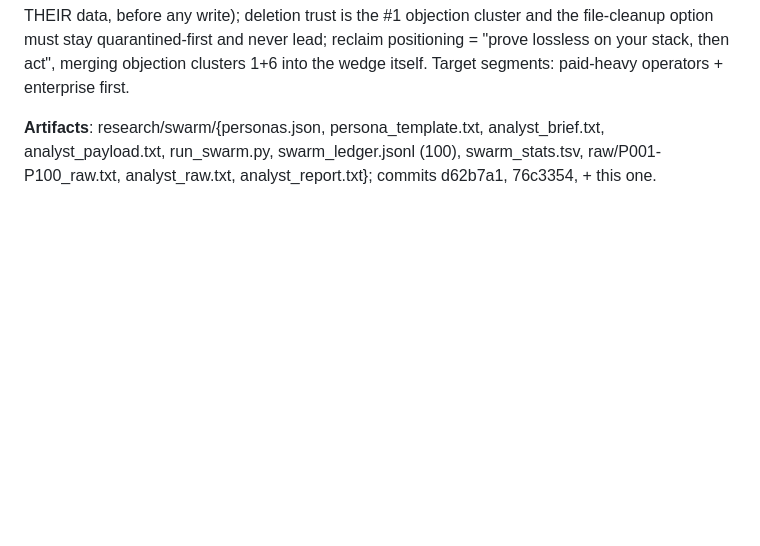
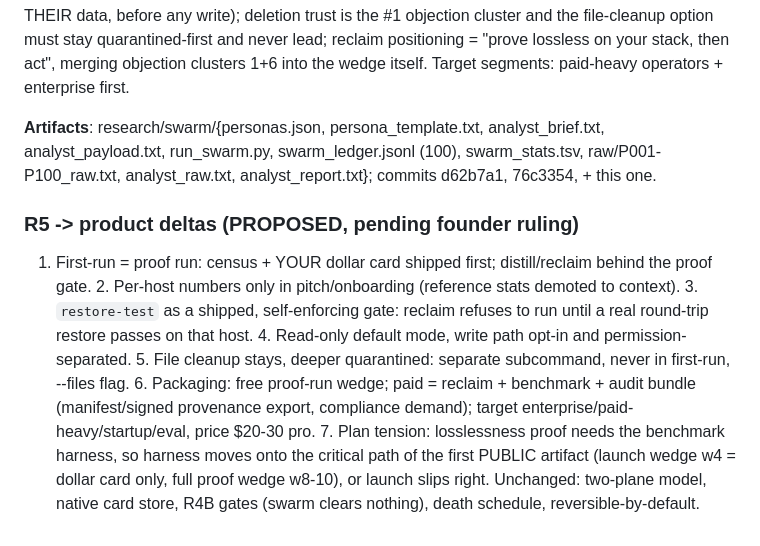
Before and after one commit to nKOxxx/sweap.it, a Markdown page: docs/RESEARCH_LOG.md, the part around the change. Rendered like a GitHub page; blank space fills up the shorter version.

Commit message:
R5 product deltas proposed: proof-run first-run, restore-test gate, read-only default, file-cleanup deeper quarantine, pricing/packaging

```diff
--- a/docs/RESEARCH_LOG.md
+++ b/docs/RESEARCH_LOG.md
@@ -526,3 +526,7 @@ is the cautionary dataset).
 **Verdict (R5)**: GO-signal unchanged and still gated on real activation (>=40%, R4B). Swarm deliverables: pitch must lead with proof-on-my-stack read-only wedge (dollar card + losslessness on THEIR data, before any write); deletion trust is the #1 objection cluster and the file-cleanup option must stay quarantined-first and never lead; reclaim positioning = "prove lossless on your stack, then act", merging objection clusters 1+6 into the wedge itself. Target segments: paid-heavy operators + enterprise first.
 
 **Artifacts**: research/swarm/{personas.json, persona_template.txt, analyst_brief.txt, analyst_payload.txt, run_swarm.py, swarm_ledger.jsonl (100), swarm_stats.tsv, raw/P001-P100_raw.txt, analyst_raw.txt, analyst_report.txt}; commits d62b7a1, 76c3354, + this one.
+
+### R5 -> product deltas (PROPOSED, pending founder ruling)
+
+1. First-run = proof run: census + YOUR dollar card shipped first; distill/reclaim behind the proof gate. 2. Per-host numbers only in pitch/onboarding (reference stats demoted to context). 3. `restore-test` as a shipped, self-enforcing gate: reclaim refuses to run until a real round-trip restore passes on that host. 4. Read-only default mode, write path opt-in and permission-separated. 5. File cleanup stays, deeper quarantined: separate subcommand, never in first-run, --files flag. 6. Packaging: free proof-run wedge; paid = reclaim + benchmark + audit bundle (manifest/signed provenance export, compliance demand); target enterprise/paid-heavy/startup/eval, price $20-30 pro. 7. Plan tension: losslessness proof needs the benchmark harness, so harness moves onto the critical path of the first PUBLIC artifact (launch wedge w4 = dollar card only, full proof wedge w8-10), or launch slips right. Unchanged: two-plane model, native card store, R4B gates (swarm clears nothing), death schedule, reversible-by-default.
```
